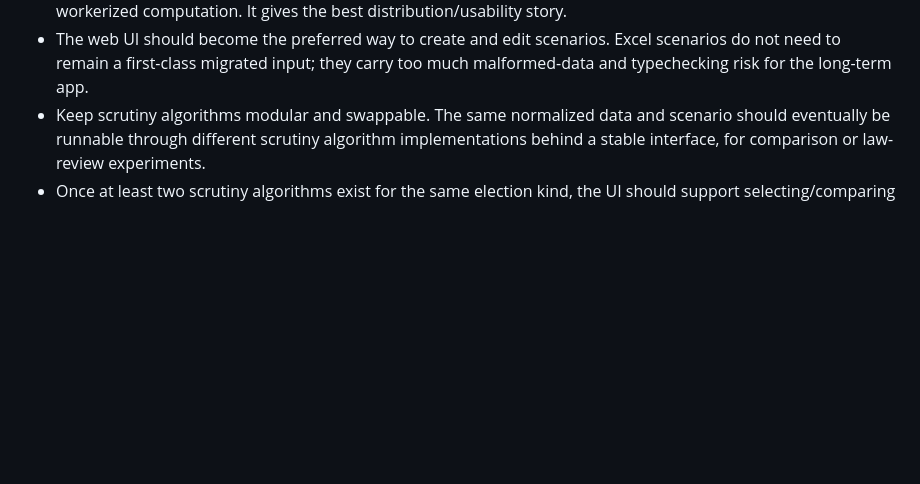
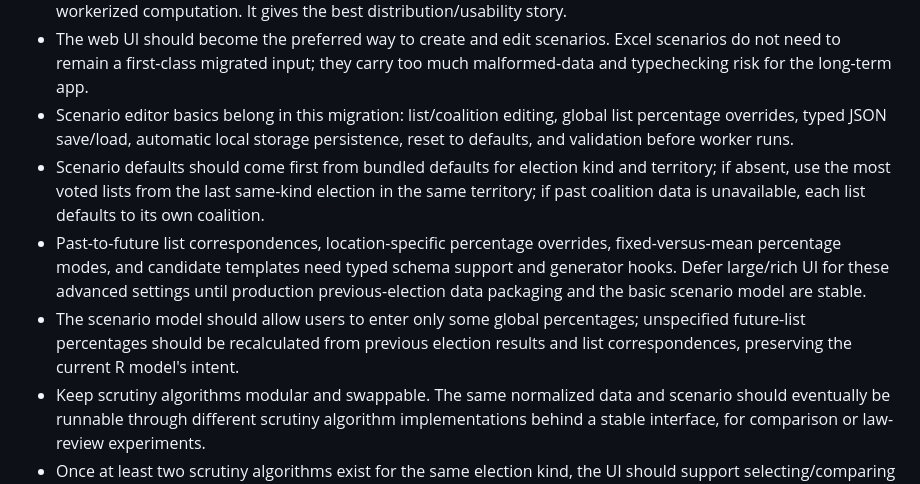
Before and after one commit to fornaeffe/elezioni, a Markdown page: AGENTS.md, the part around the change. Rendered like a GitHub page; blank space fills up the shorter version.

```diff
--- a/AGENTS.md
+++ b/AGENTS.md
@@ -126,6 +126,22 @@ simulation 4.
 - The web UI should become the preferred way to create and edit scenarios.
   Excel scenarios do not need to remain a first-class migrated input; they carry
   too much malformed-data and typechecking risk for the long-term app.
+- Scenario editor basics belong in this migration: list/coalition editing,
+  global list percentage overrides, typed JSON save/load, automatic local
+  storage persistence, reset to defaults, and validation before worker runs.
+- Scenario defaults should come first from bundled defaults for election kind
+  and territory; if absent, use the most voted lists from the last same-kind
+  election in the same territory; if past coalition data is unavailable, each
+  list defaults to its own coalition.
+- Past-to-future list correspondences, location-specific percentage overrides,
+  fixed-versus-mean percentage modes, and candidate templates need typed schema
+  support and generator hooks. Defer large/rich UI for these advanced settings
+  until production previous-election data packaging and the basic scenario model
+  are stable.
+- The scenario model should allow users to enter only some global percentages;
+  unspecified future-list percentages should be recalculated from previous
+  election results and list correspondences, preserving the current R model's
+  intent.
 - Keep scrutiny algorithms modular and swappable. The same normalized data and
   scenario should eventually be runnable through different scrutiny algorithm
   implementations behind a stable interface, for comparison or law-review
```
Also changed, not shown: MIGRATION_PLAN.md (+60 -0 lines).
